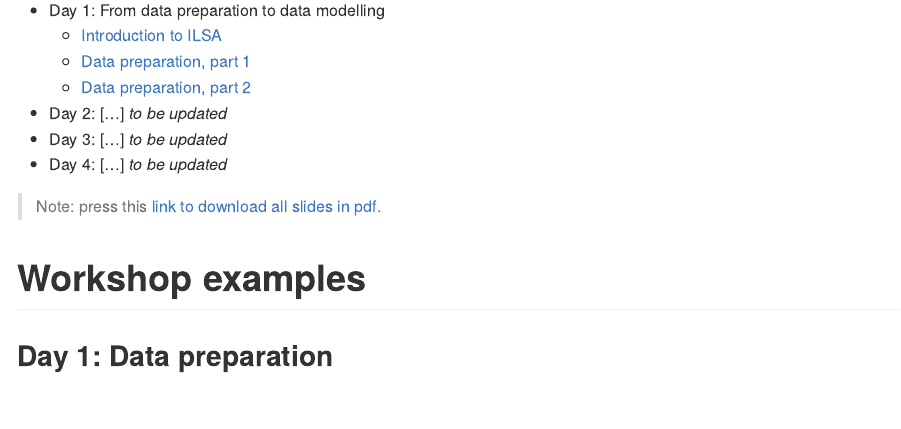
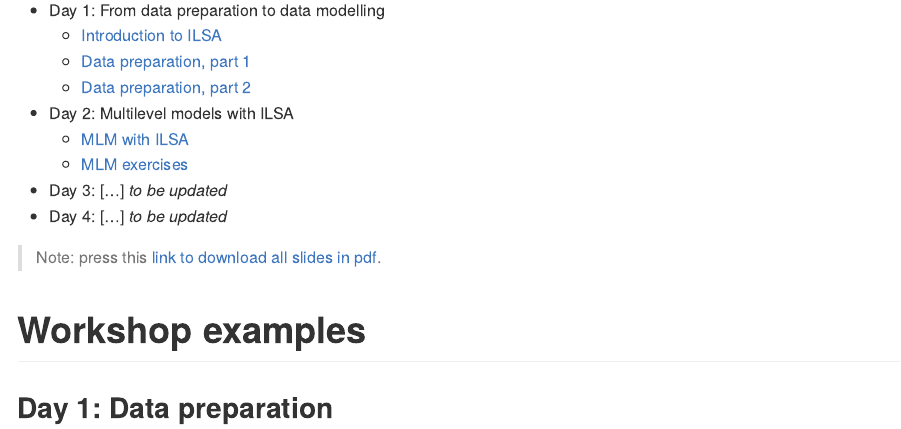
Before and after one commit to dacarras/ubath_w1, an R Markdown document (README.Rmd): the page in a window 1100 px wide, from 290 px down. The pictures show the output file README.md that the author committed with the source, drawn offline in the style of GitHub.

Commit message:
update links

```diff
--- a/README.Rmd
+++ b/README.Rmd
@@ -12,7 +12,10 @@ output: github_document
   + [Introduction to ILSA](https://www.dropbox.com/s/b6jullktpr2k1ul/day_01_part_1_intro.pdf?dl=1)
   + [Data preparation, part 1](https://www.dropbox.com/s/errjks89w4flkeh/day_01_part_2_data_prep.pdf?dl=1)
   + [Data preparation, part 2](https://www.dropbox.com/s/xts1igppk6od75u/day_01_part_3_data_prep.pdf?dl=1)
-- Day 2: [...] *to be updated*
+- Day 2: Multilevel models with ILSA
+  + [MLM with ILSA](https://www.dropbox.com/s/xpsu9jt6fx7z6w6/day_02_part_1_MLM_w_ILSA.pdf?dl=1)
+  + [MLM exercises](https://www.dropbox.com/s/6kba1j6t806trw6/day_02_part_2_ILSA_MLM_exercises.pdf?dl=1)
+
 - Day 3: [...] *to be updated*
 - Day 4: [...] *to be updated*
 
```
Also changed, not shown: README.md.
